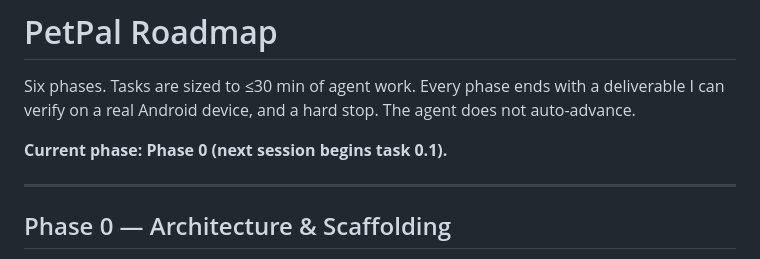
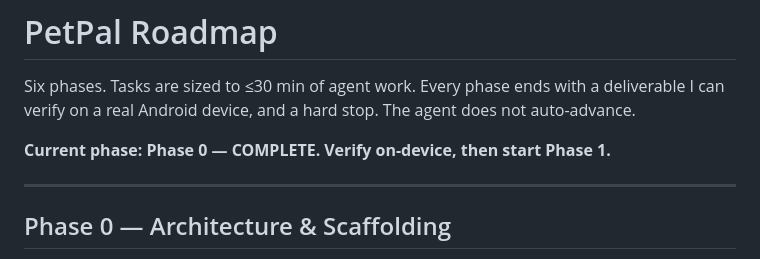
Before and after one commit to blokzdev/PetPal, a Markdown page: ROADMAP.md, the part around one of its changes. Drawn GitHub-style.

```diff
--- a/ROADMAP.md
+++ b/ROADMAP.md
@@ -2,7 +2,7 @@
 
 Six phases. Tasks are sized to ≤30 min of agent work. Every phase ends with a deliverable I can verify on a real Android device, and a hard stop. The agent does not auto-advance.
 
-**Current phase: Phase 0 (next session begins task 0.1).**
+**Current phase: Phase 0 — COMPLETE. Verify on-device, then start Phase 1.**
 
 ---
 
```
Also changed, not shown: other parts of ROADMAP.md (+1 -1 lines).
